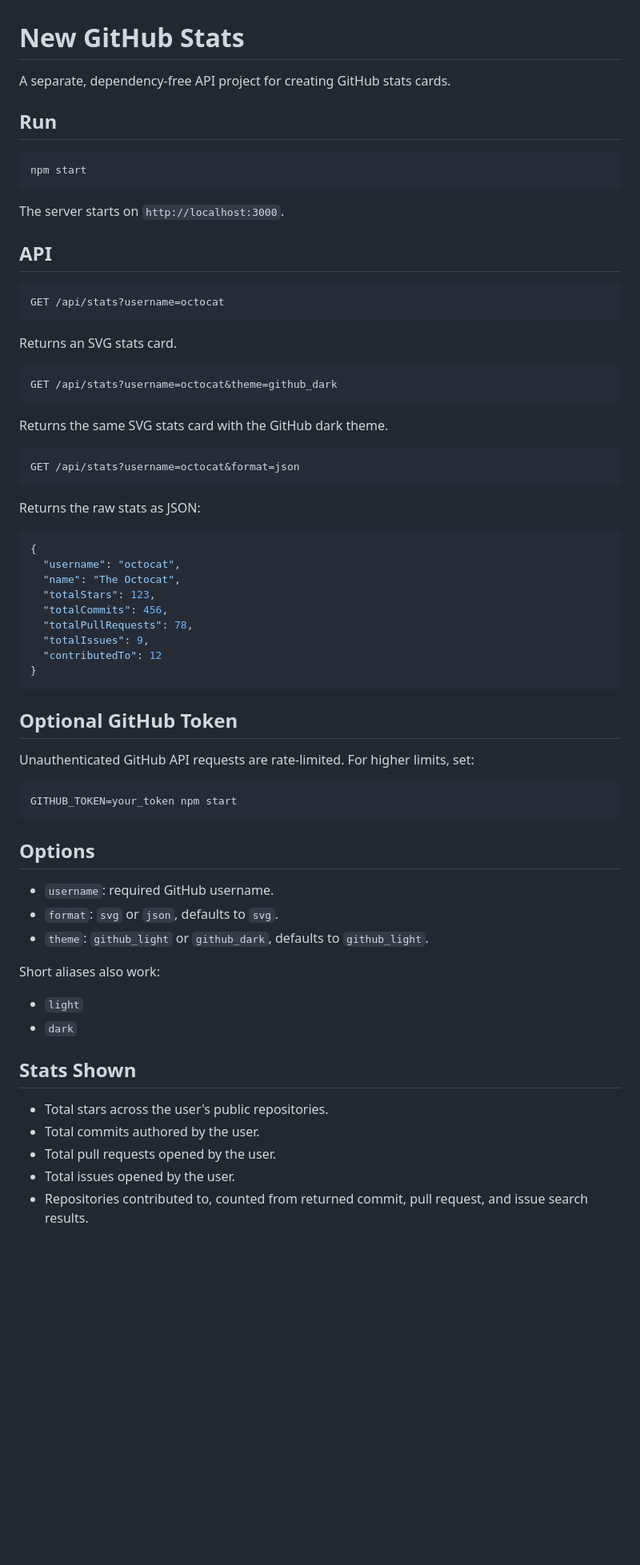
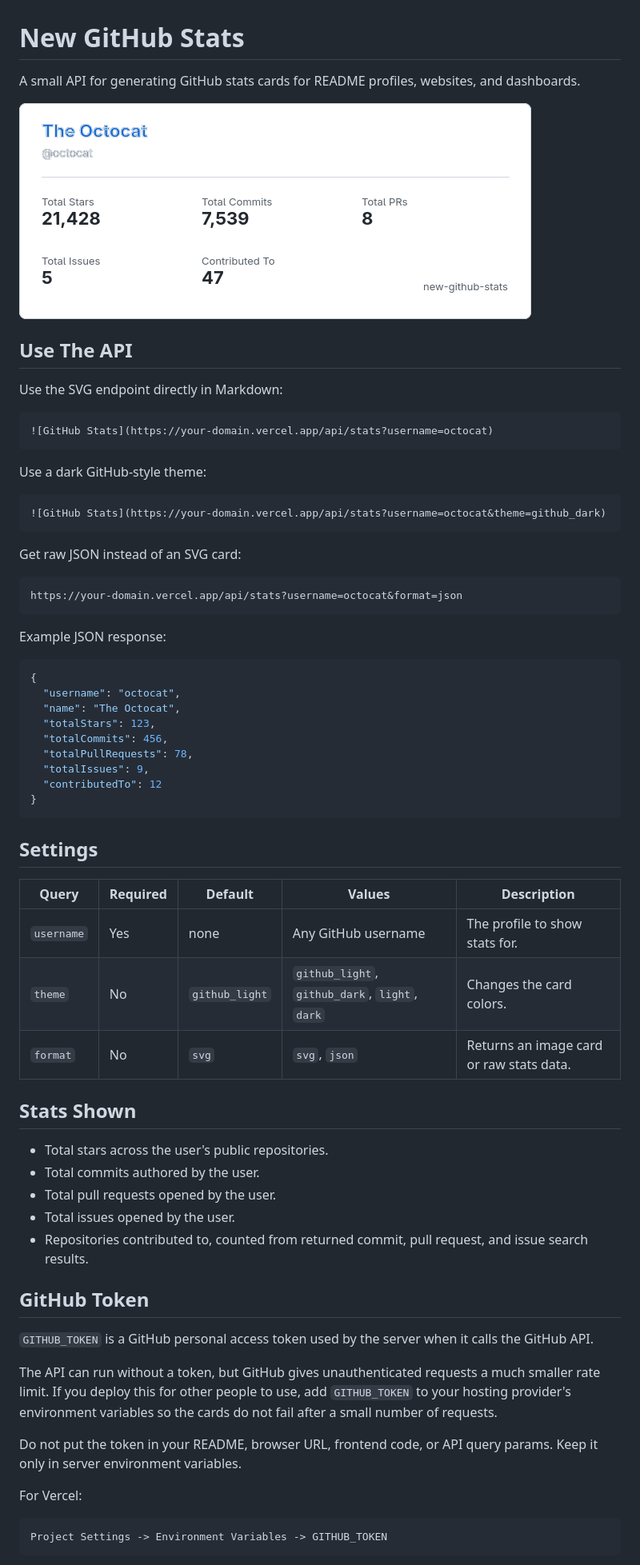
Before and after one commit to Ash310u/github-readme-stats, a Markdown page: README.md, the part around one of its changes. Shown at 80% size. Drawn GitHub-style; pictures changed too: design.png (added); blank space fills up the shorter version.

````diff
--- a/README.md
+++ b/README.md
@@ -1,34 +1,30 @@
 # New GitHub Stats
 
-A separate, dependency-free API project for creating GitHub stats cards.
+A small API for generating GitHub stats cards for README profiles, websites, and dashboards.
 
-## Run
+![GitHub stats card preview](./design.png)
 
-```bash
-npm start
+## Use The API
+
+Use the SVG endpoint directly in Markdown:
+
+```md
+![GitHub Stats](https://your-domain.vercel.app/api/stats?username=octocat)
 ```
 
-The server starts on `http://localhost:3000`.
+Use a dark GitHub-style theme:
 
-## API
+```md
+![GitHub Stats](https://your-domain.vercel.app/api/stats?username=octocat&theme=github_dark)
+```
+
+Get raw JSON instead of an SVG card:
 
 ```text
-GET /api/stats?username=octocat
+https://your-domain.vercel.app/api/stats?username=octocat&format=json
 ```
 
-Returns an SVG stats card.
-
-```text
-GET /api/stats?username=octocat&theme=github_dark
-```
-
-Returns the same SVG stats card with the GitHub dark theme.
-
-```text
-GET /api/stats?username=octocat&format=json
-```
-
-Returns the raw stats as JSON:
+Example JSON response:
 
 ```json
 {
@@ -42,24 +38,13 @@ Returns the raw stats as JSON:
 }
 ```
 
-## Optional GitHub Token
+## Settings
 
-Unauthenticated GitHub API requests are rate-limited. For higher limits, set:
-
-```bash
-GITHUB_TOKEN=your_token npm start
-```
-
-## Options
-
-- `username`: required GitHub username.
-- `format`: `svg` or `json`, defaults to `svg`.
-- `theme`: `github_light` or `github_dark`, defaults to `github_light`.
-
-Short aliases also work:
-
-- `light`
-- `dark`
+| Query | Required | Default | Values | Description |
+| --- | --- | --- | --- | --- |
+| `username` | Yes | none | Any GitHub username | The profile to show stats for. |
+| `theme` | No | `github_light` | `github_light`, `github_dark`, `light`, `dark` | Changes the card colors. |
+| `format` | No | `svg` | `svg`, `json` | Returns an image card or raw stats data. |
 
 ## Stats Shown
 
@@ -68,3 +53,18 @@ Short aliases also work:
 - Total pull requests opened by the user.
 - Total issues opened by the user.
 - Repositories contributed to, counted from returned commit, pull request, and issue search results.
+
+## GitHub Token
+
+`GITHUB_TOKEN` is a GitHub personal access token used by the server when it calls the GitHub API.
+
+The API can run without a token, but GitHub gives unauthenticated requests a much smaller rate limit. If you deploy this for other people to use, add `GITHUB_TOKEN` to your hosting provider's environment variables so the cards do not fail after a small number of requests.
+
+Do not put the token in your README, browser URL, frontend code, or API query params. Keep it only in server environment variables.
+
+For Vercel:
+
+```text
+Project Settings -> Environment Variables -> GITHUB_TOKEN
+```
+
````
Also changed, not shown: other parts of README.md (+56 -0 lines).
